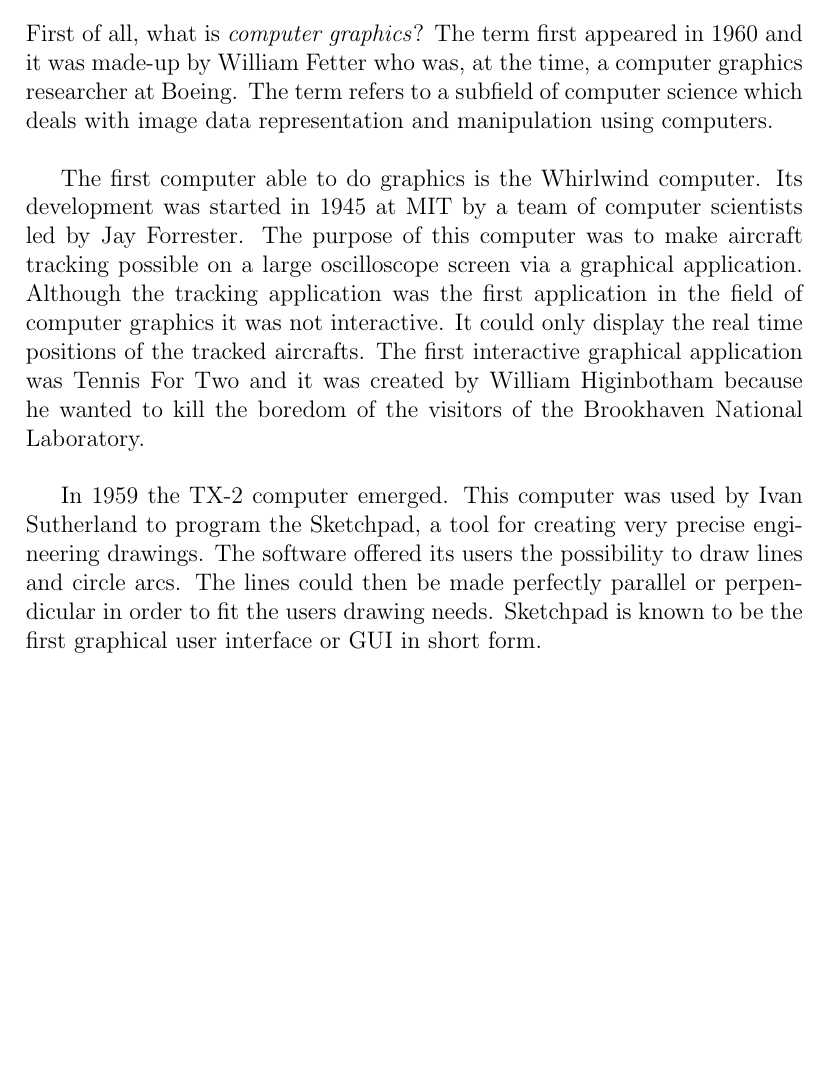
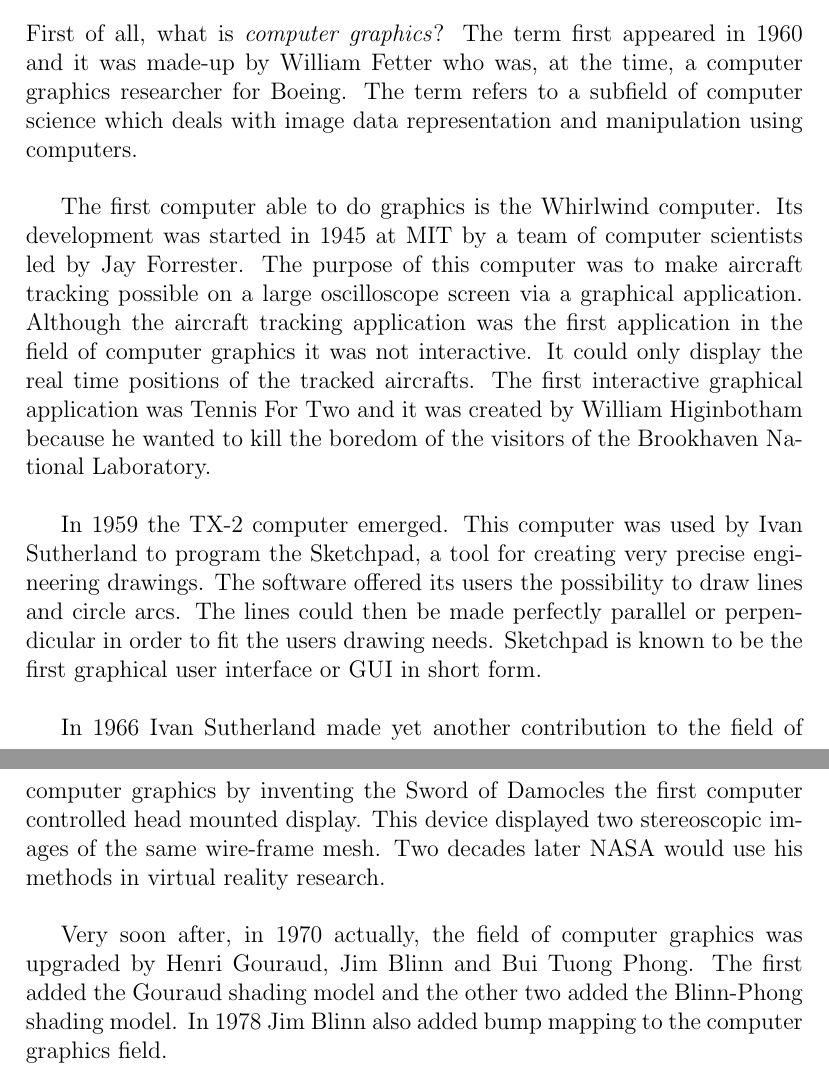
Before and after one commit to StefanoaicaLucian/f16inspace, a LaTeX thesis (graduationThesis/main.tex, which reads graduationThesis/TeX_files/introduction.tex): part of page 6 of 9 before the commit and two parts of pages 6 and 7 of 10 after it, the two joined at a grey line, cut so that both start at the same text, the shorter picture padded with empty space. Compiled offline with pdfLaTeX.

Commit message:
added text

```diff
--- a/graduationThesis/TeX_files/introduction.tex
+++ b/graduationThesis/TeX_files/introduction.tex
@@ -1,6 +1,10 @@
 \section{A Brief History of Computer Graphics}
-First of all, what is \textit{computer graphics}? The term first appeared in 1960 and it was made-up by William Fetter who was, at the time, a computer graphics researcher at Boeing. The term refers to a subfield of computer science which deals with image data representation and manipulation using computers.\\
+First of all, what is \textit{computer graphics}? The term first appeared in 1960 and it was made-up by William Fetter who was, at the time, a computer graphics researcher for Boeing. The term refers to a subfield of computer science which deals with image data representation and manipulation using computers.\\
 
-The first computer able to do graphics is the Whirlwind computer. Its development was started in 1945 at MIT by a team of computer scientists led by Jay Forrester. The purpose of this computer was to make aircraft tracking possible on a large oscilloscope screen via a graphical application. Although the tracking application was the first application in the field of computer graphics it was not interactive. It could only display the real time positions of the tracked aircrafts. The first interactive graphical application was Tennis For Two and it was created by William Higinbotham because he wanted to kill the boredom of the visitors of the Brookhaven National Laboratory.\\
+The first computer able to do graphics is the Whirlwind computer. Its development was started in 1945 at MIT by a team of computer scientists led by Jay Forrester. The purpose of this computer was to make aircraft tracking possible on a large oscilloscope screen via a graphical application. Although the aircraft tracking application was the first application in the field of computer graphics it was not interactive. It could only display the real time positions of the tracked aircrafts. The first interactive graphical application was Tennis For Two and it was created by William Higinbotham because he wanted to kill the boredom of the visitors of the Brookhaven National Laboratory.\\
 
 In 1959 the TX-2 computer emerged. This computer was used by Ivan Sutherland to program the Sketchpad, a tool for creating very precise engineering drawings. The software offered its users the possibility to draw lines and circle arcs. The lines could then be made perfectly parallel or perpendicular in order to fit the users drawing needs. Sketchpad is known to be the first graphical user interface or GUI in short form.\\
+
+In 1966 Ivan Sutherland made yet another contribution to the field of computer graphics by inventing the Sword of Damocles the first computer controlled head mounted display. This device displayed two stereoscopic images of the same wire-frame mesh. Two decades later NASA would use his methods in virtual reality research.\\
+
+Very soon after, in 1970 actually, the field of computer graphics was upgraded by Henri Gouraud, Jim Blinn and Bui Tuong Phong. The first added the Gouraud shading model and the other two added the Blinn-Phong shading model. In 1978 Jim Blinn also added bump mapping to the computer graphics field.
```
Also changed, not shown: graduationThesis/main.pdf, 3 other files.
